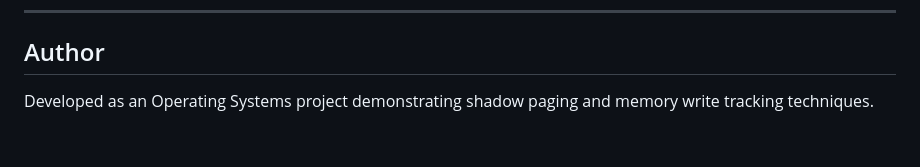
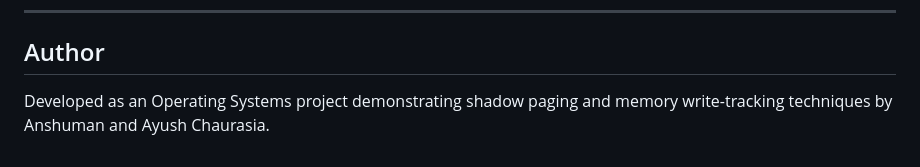
Before and after one commit to Anshuman-57/Shadow-Paging, a Markdown page: README.md, the part around the change. Rendered like a GitHub page.

Commit message:
Small Change
Small changes were made so that I appear as a contributor, because this is a very old project and we forgot to commit my contributions earlier. My partner recently committed the project, and I made a small change so that my profile would also appear as a contributor.

```diff
--- a/README.md
+++ b/README.md
@@ -281,4 +281,4 @@ This project demonstrates concepts from:
 
 ## Author
 
-Developed as an Operating Systems project demonstrating shadow paging and memory write tracking techniques.
+Developed as an Operating Systems project demonstrating shadow paging and memory write-tracking techniques by Anshuman and Ayush Chaurasia.
```
